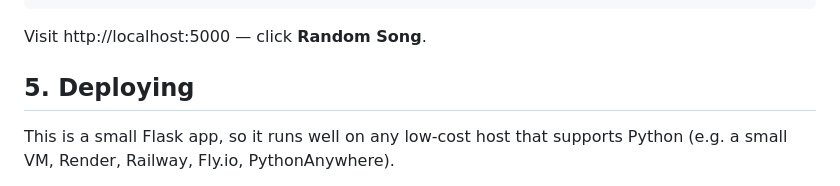
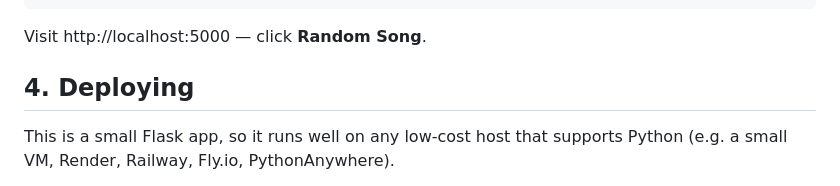
Before and after one commit to ejzzz2526-ltg/Ranfy, a Markdown page: spotify-random-song/README.md, the part around the change. Rendered like a GitHub page.

Commit message:
Organized the numbering of the readme file

```diff
--- a/spotify-random-song/README.md
+++ b/spotify-random-song/README.md
@@ -68,7 +68,7 @@ python app.py
 
 Visit http://localhost:5000 — click **Random Song**.
 
-## 5. Deploying
+## 4. Deploying
 
 This is a small Flask app, so it runs well on any
 low-cost host that supports Python (e.g. a small VM, Render, Railway, Fly.io,
```
